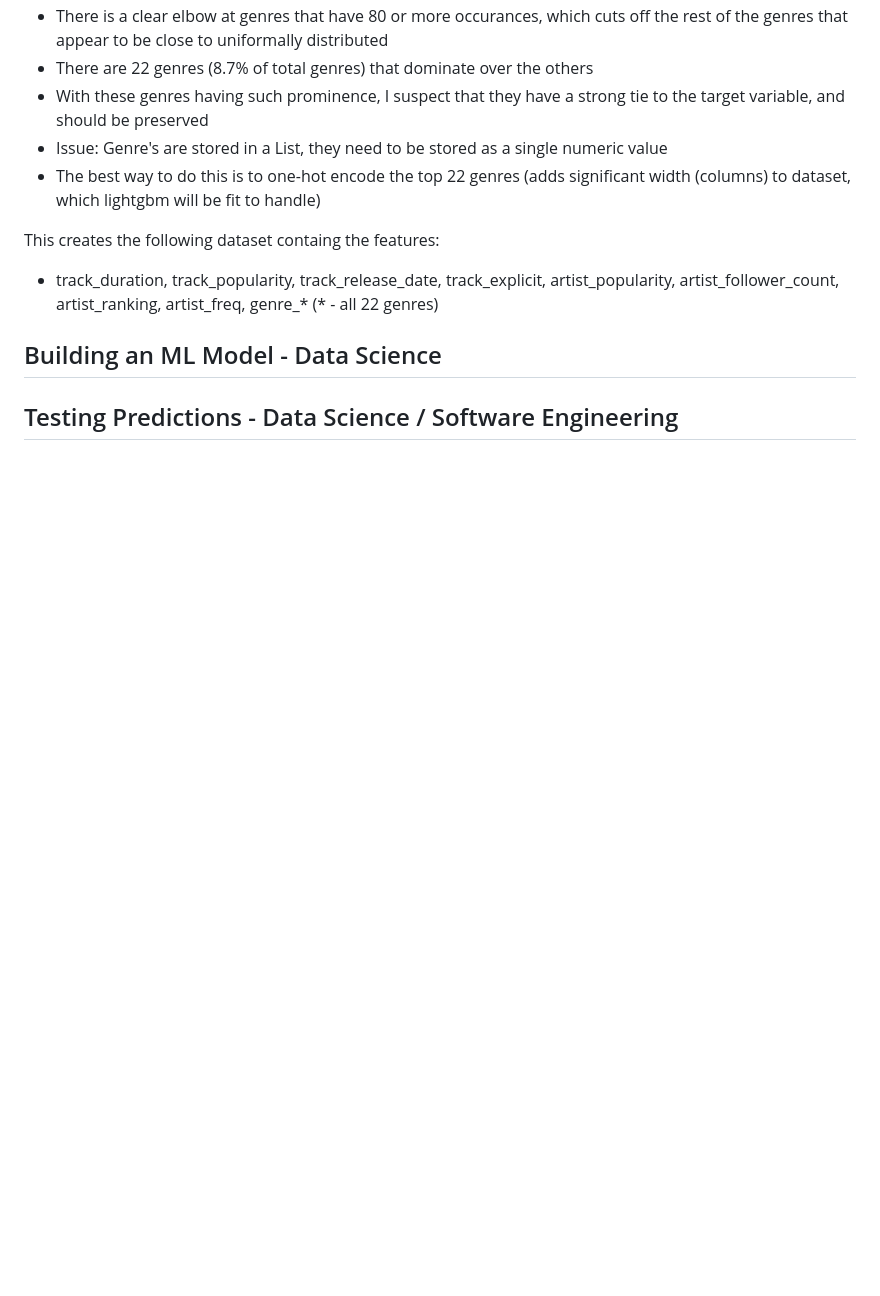
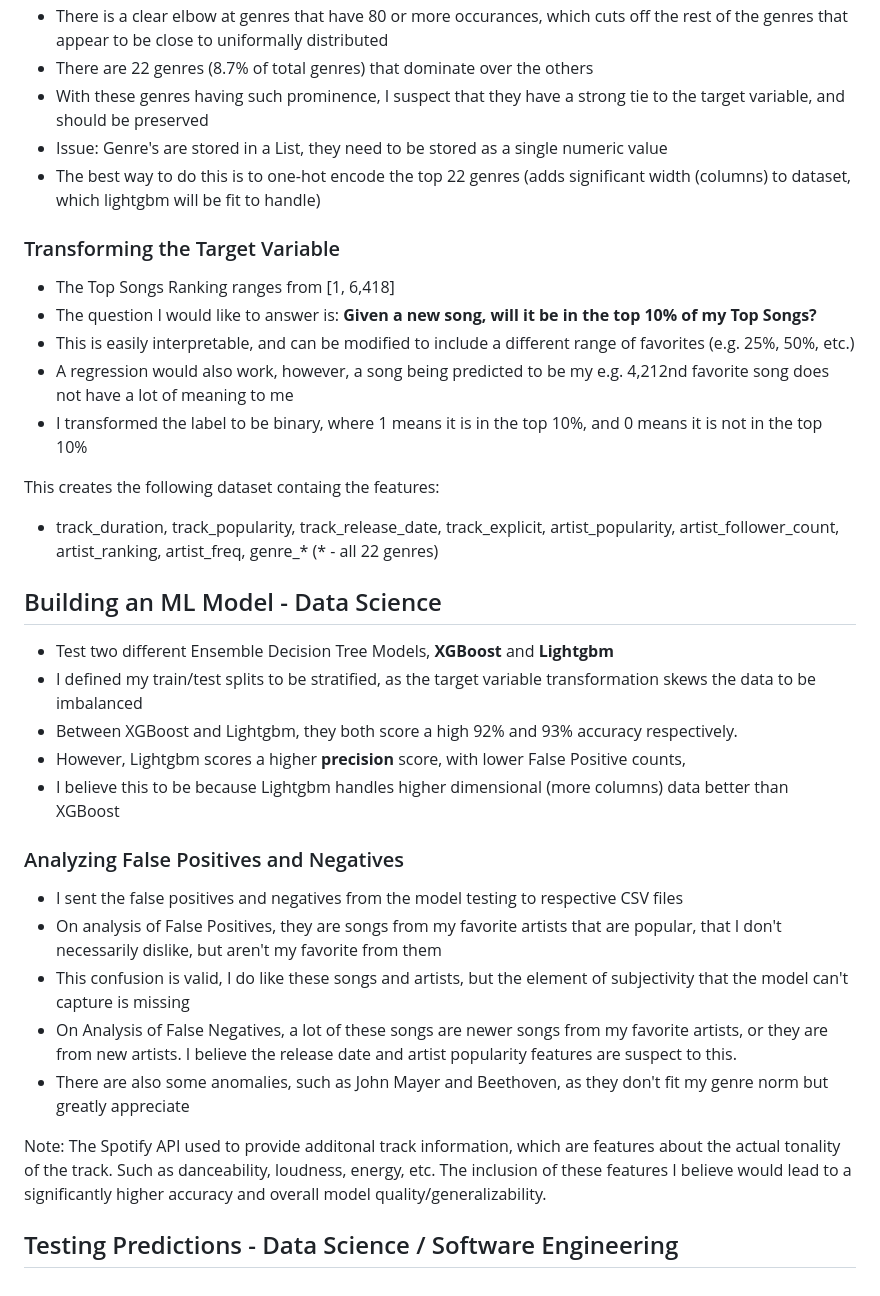
Before and after one commit to nickweda/spotifyapi, a Markdown page: README.md, the part around the change. GitHub-like rendering; blank space fills up the shorter version.

```diff
--- a/README.md
+++ b/README.md
@@ -63,9 +63,30 @@ To lay the foundation for a Machine Learning model, the dataset must be modified
 - Issue: Genre's are stored in a List, they need to be stored as a single numeric value
 - The best way to do this is to one-hot encode the top 22 genres (adds significant width (columns) to dataset, which lightgbm will be fit to handle)
 
+### Transforming the Target Variable
+- The Top Songs Ranking ranges from [1, 6,418]
+- The question I would like to answer is: **Given a new song, will it be in the top 10% of my Top Songs?**
+- This is easily interpretable, and can be modified to include a different range of favorites (e.g. 25%, 50%, etc.)
+- A regression would also work, however, a song being predicted to be my e.g. 4,212nd favorite song does not have a lot of meaning to me
+- I transformed the label to be binary, where 1 means it is in the top 10%, and 0 means it is not in the top 10%
+
 This creates the following dataset containg the features:
 - track_duration, track_popularity, track_release_date, track_explicit, artist_popularity, artist_follower_count, artist_ranking, artist_freq, genre_* (* - all 22 genres)
 
 ## Building an ML Model - Data Science
+- Test two different Ensemble Decision Tree Models, **XGBoost** and **Lightgbm**
+- I defined my train/test splits to be stratified, as the target variable transformation skews the data to be imbalanced
+- Between XGBoost and Lightgbm, they both score a high 92% and 93% accuracy respectively.
+- However, Lightgbm scores a higher **precision** score, with lower False Positive counts,
+- I believe this to be because Lightgbm handles higher dimensional (more columns) data better than XGBoost
+
+### Analyzing False Positives and Negatives
+- I sent the false positives and negatives from the model testing to respective CSV files
+- On analysis of False Positives, they are songs from my favorite artists that are popular, that I don't necessarily dislike, but aren't my favorite from them
+- This confusion is valid, I do like these songs and artists, but the element of subjectivity that the model can't capture is missing
+- On Analysis of False Negatives, a lot of these songs are newer songs from my favorite artists, or they are from new artists. I believe the release date and artist popularity features are suspect to this.
+- There are also some anomalies, such as John Mayer and Beethoven, as they don't fit my genre norm but  greatly appreciate
+
+Note: The Spotify API used to provide additonal track information, which are features about the actual tonality of the track. Such as danceability, loudness, energy, etc. The inclusion of these features I believe would lead to a significantly higher accuracy and overall model quality/generalizability.
 
 ## Testing Predictions - Data Science / Software Engineering
```
